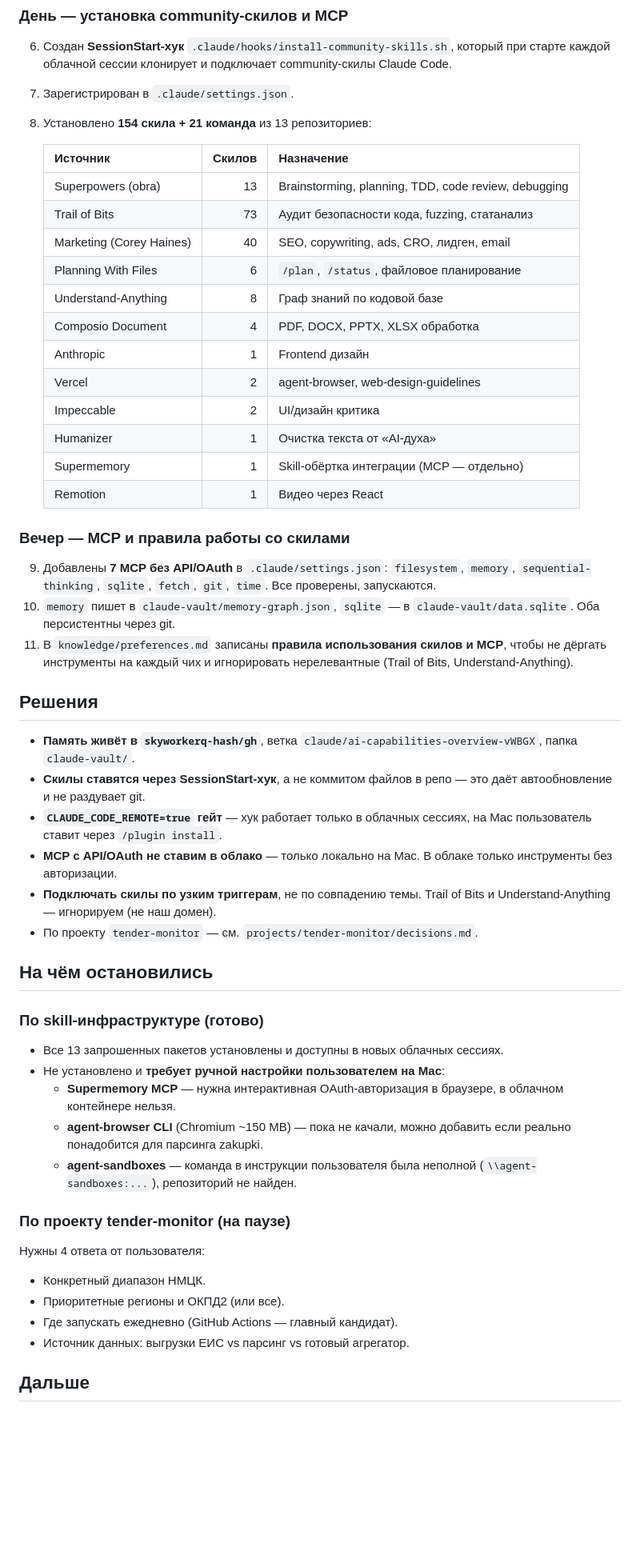
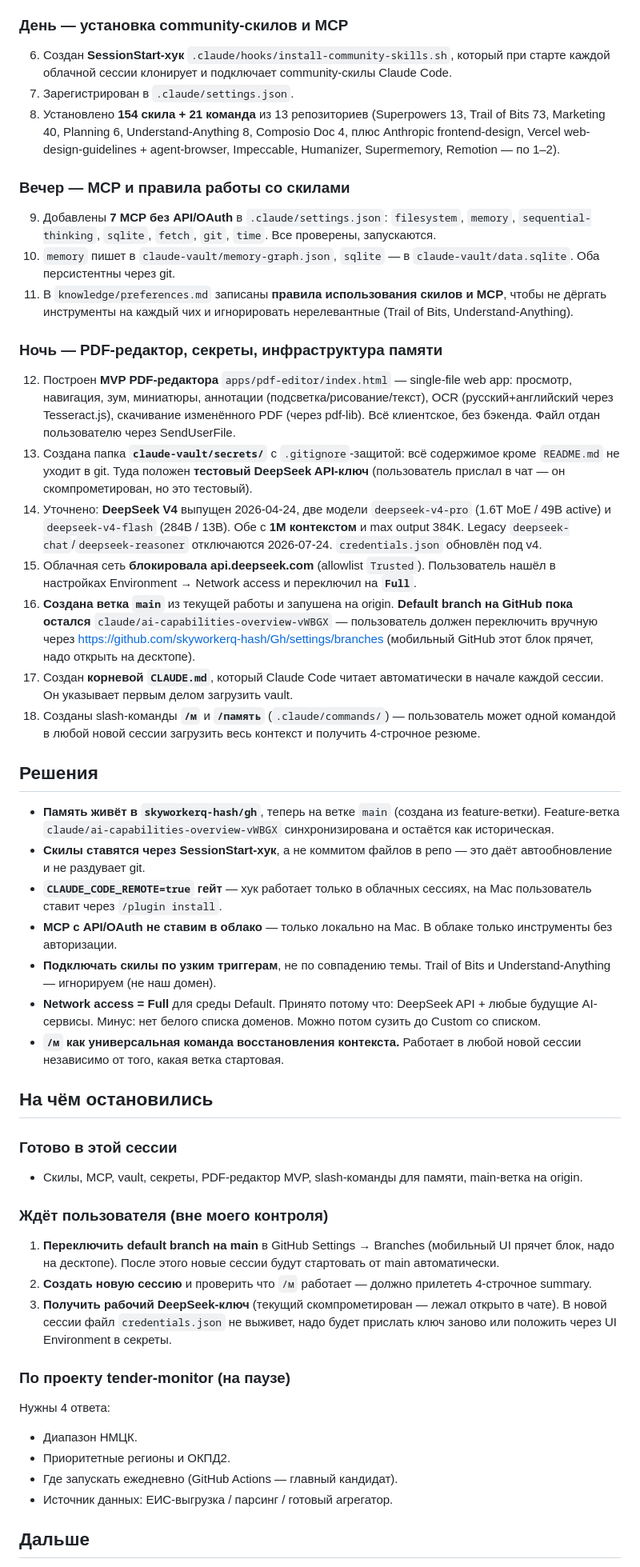
Before and after one commit to skyworkerq-hash/Gh, a Markdown page: claude-vault/journal/2026-05-15.md, the part around one of its changes. Shown at 80% size. Drawn GitHub-style; blank space fills up the shorter version.

Commit message:
Memory: log PDF editor, secrets, DeepSeek V4, main branch, /м command
End-of-day update covering everything done in this session:
- apps/pdf-editor MVP shipped
- claude-vault/secrets/ created with .gitignore protection
- DeepSeek V4 facts captured (Pro/Flash, 1M context, legacy retire date)
- Network allowlist set to Full on Default environment
- main branch created and pushed to origin
- root CLAUDE.md rewritten to auto-load vault on session start
- /м and /память slash commands for one-keystroke context restore

Open items: GitHub default-branch switch, DeepSeek live test in a
fresh session, tender-monitor MVP awaiting filter spec.

```diff
--- a/claude-vault/journal/2026-05-15.md
+++ b/claude-vault/journal/2026-05-15.md
@@ -16,52 +16,48 @@
 ### День — установка community-скилов и MCP
 6. Создан **SessionStart-хук** `.claude/hooks/install-community-skills.sh`, который при старте каждой облачной сессии клонирует и подключает community-скилы Claude Code.
 7. Зарегистрирован в `.claude/settings.json`.
-8. Установлено **154 скила + 21 команда** из 13 репозиториев:
-
-   | Источник | Скилов | Назначение |
-   |---|---:|---|
-   | Superpowers (obra) | 13 | Brainstorming, planning, TDD, code review, debugging |
-   | Trail of Bits | 73 | Аудит безопасности кода, fuzzing, статанализ |
-   | Marketing (Corey Haines) | 40 | SEO, copywriting, ads, CRO, лидген, email |
-   | Planning With Files | 6 | `/plan`, `/status`, файловое планирование |
-   | Understand-Anything | 8 | Граф знаний по кодовой базе |
-   | Composio Document | 4 | PDF, DOCX, PPTX, XLSX обработка |
-   | Anthropic | 1 | Frontend дизайн |
-   | Vercel | 2 | agent-browser, web-design-guidelines |
-   | Impeccable | 2 | UI/дизайн критика |
-   | Humanizer | 1 | Очистка текста от «AI-духа» |
-   | Supermemory | 1 | Skill-обёртка интеграции (MCP — отдельно) |
-   | Remotion | 1 | Видео через React |
+8. Установлено **154 скила + 21 команда** из 13 репозиториев (Superpowers 13, Trail of Bits 73, Marketing 40, Planning 6, Understand-Anything 8, Composio Doc 4, плюс Anthropic frontend-design, Vercel web-design-guidelines + agent-browser, Impeccable, Humanizer, Supermemory, Remotion — по 1–2).
 
 ### Вечер — MCP и правила работы со скилами
 9. Добавлены **7 MCP без API/OAuth** в `.claude/settings.json`: `filesystem`, `memory`, `sequential-thinking`, `sqlite`, `fetch`, `git`, `time`. Все проверены, запускаются.
 10. `memory` пишет в `claude-vault/memory-graph.json`, `sqlite` — в `claude-vault/data.sqlite`. Оба персистентны через git.
 11. В `knowledge/preferences.md` записаны **правила использования скилов и MCP**, чтобы не дёргать инструменты на каждый чих и игнорировать нерелевантные (Trail of Bits, Understand-Anything).
 
+### Ночь — PDF-редактор, секреты, инфраструктура памяти
+12. Построен **MVP PDF-редактора** `apps/pdf-editor/index.html` — single-file web app: просмотр, навигация, зум, миниатюры, аннотации (подсветка/рисование/текст), OCR (русский+английский через Tesseract.js), скачивание изменённого PDF (через pdf-lib). Всё клиентское, без бэкенда. Файл отдан пользователю через SendUserFile.
+13. Создана папка **`claude-vault/secrets/`** с `.gitignore`-защитой: всё содержимое кроме `README.md` не уходит в git. Туда положен **тестовый DeepSeek API-ключ** (пользователь прислал в чат — он скомпрометирован, но это тестовый).
+14. Уточнено: **DeepSeek V4** выпущен 2026-04-24, две модели `deepseek-v4-pro` (1.6T MoE / 49B active) и `deepseek-v4-flash` (284B / 13B). Обе с **1M контекстом** и max output 384K. Legacy `deepseek-chat`/`deepseek-reasoner` отключаются 2026-07-24. `credentials.json` обновлён под v4.
+15. Облачная сеть **блокировала api.deepseek.com** (allowlist `Trusted`). Пользователь нашёл в настройках Environment → Network access и переключил на **`Full`**.
+16. **Создана ветка `main`** из текущей работы и запушена на origin. **Default branch на GitHub пока остался** `claude/ai-capabilities-overview-vWBGX` — пользователь должен переключить вручную через <https://github.com/skyworkerq-hash/Gh/settings/branches> (мобильный GitHub этот блок прячет, надо открыть на десктопе).
+17. Создан **корневой `CLAUDE.md`**, который Claude Code читает автоматически в начале каждой сессии. Он указывает первым делом загрузить vault.
+18. Созданы slash-команды **`/м`** и **`/память`** (`.claude/commands/`) — пользователь может одной командой в любой новой сессии загрузить весь контекст и получить 4-строчное резюме.
+
 ## Решения
 
-- **Память живёт в `skyworkerq-hash/gh`**, ветка `claude/ai-capabilities-overview-vWBGX`, папка `claude-vault/`.
+- **Память живёт в `skyworkerq-hash/gh`**, теперь на ветке `main` (создана из feature-ветки). Feature-ветка `claude/ai-capabilities-overview-vWBGX` синхронизирована и остаётся как историческая.
 - **Скилы ставятся через SessionStart-хук**, а не коммитом файлов в репо — это даёт автообновление и не раздувает git.
 - **`CLAUDE_CODE_REMOTE=true` гейт** — хук работает только в облачных сессиях, на Mac пользователь ставит через `/plugin install`.
 - **MCP с API/OAuth не ставим в облако** — только локально на Mac. В облаке только инструменты без авторизации.
 - **Подключать скилы по узким триггерам**, не по совпадению темы. Trail of Bits и Understand-Anything — игнорируем (не наш домен).
-- По проекту `tender-monitor` — см. `projects/tender-monitor/decisions.md`.
+- **Network access = Full** для среды Default. Принято потому что: DeepSeek API + любые будущие AI-сервисы. Минус: нет белого списка доменов. Можно потом сузить до Custom со списком.
+- **`/м` как универсальная команда восстановления контекста.** Работает в любой новой сессии независимо от того, какая ветка стартовая.
 
 ## На чём остановились
 
-### По skill-инфраструктуре (готово)
-- Все 13 запрошенных пакетов установлены и доступны в новых облачных сессиях.
-- Не установлено и **требует ручной настройки пользователем на Mac**:
-  - **Supermemory MCP** — нужна интерактивная OAuth-авторизация в браузере, в облачном контейнере нельзя.
-  - **agent-browser CLI** (Chromium ~150 MB) — пока не качали, можно добавить если реально понадобится для парсинга zakupki.
-  - **agent-sandboxes** — команда в инструкции пользователя была неполной (`\\agent-sandboxes:...`), репозиторий не найден.
+### Готово в этой сессии
+- Скилы, MCP, vault, секреты, PDF-редактор MVP, slash-команды для памяти, main-ветка на origin.
+
+### Ждёт пользователя (вне моего контроля)
+1. **Переключить default branch на main** в GitHub Settings → Branches (мобильный UI прячет блок, надо на десктопе). После этого новые сессии будут стартовать от main автоматически.
+2. **Создать новую сессию** и проверить что `/м` работает — должно прилететь 4-строчное summary.
+3. **Получить рабочий DeepSeek-ключ** (текущий скомпрометирован — лежал открыто в чате). В новой сессии файл `credentials.json` не выживет, надо будет прислать ключ заново или положить через UI Environment в секреты.
 
 ### По проекту tender-monitor (на паузе)
-Нужны 4 ответа от пользователя:
-- Конкретный диапазон НМЦК.
-- Приоритетные регионы и ОКПД2 (или все).
+Нужны 4 ответа:
+- Диапазон НМЦК.
+- Приоритетные регионы и ОКПД2.
 - Где запускать ежедневно (GitHub Actions — главный кандидат).
-- Источник данных: выгрузки ЕИС vs парсинг vs готовый агрегатор.
+- Источник данных: ЕИС-выгрузка / парсинг / готовый агрегатор.
 
 ## Дальше
 
```
Also changed, not shown: other parts of claude-vault/journal/2026-05-15.md (+10 -5 lines), claude-vault/knowledge/context.md (+5 -1 lines).
